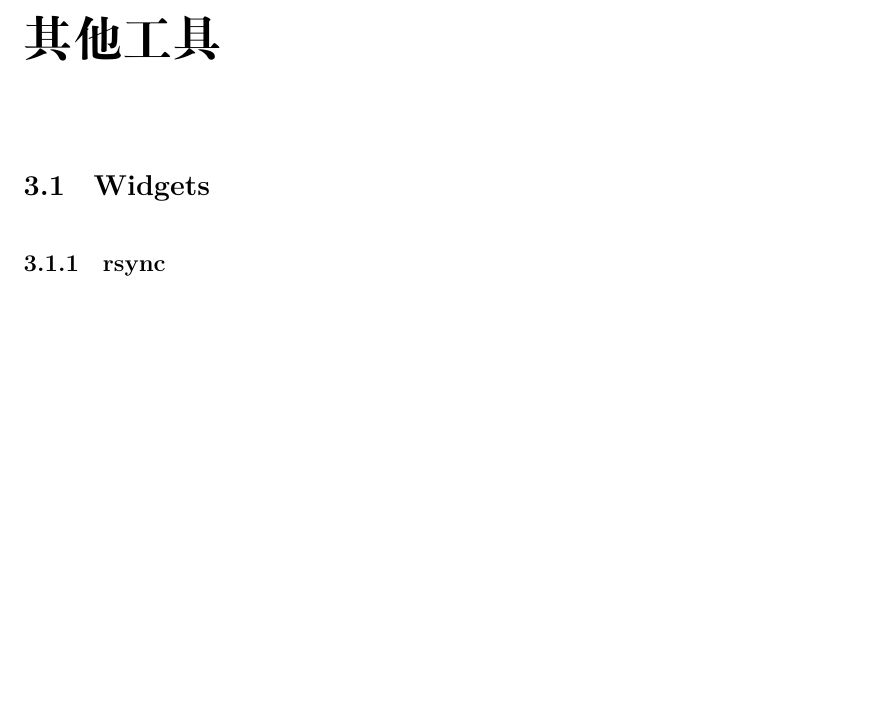
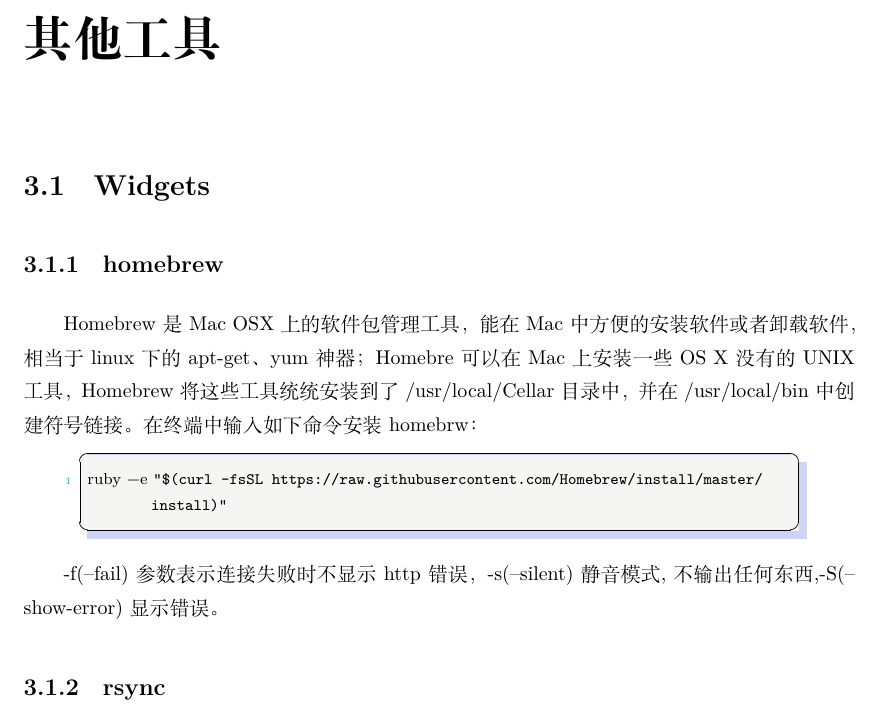
Before and after one commit to jiangxiaoqiang/OpenSourceSoftware, a LaTeX book (OpenSourceSoftware.tex): part of page 29 of 63, cut so that both start at the same text, the shorter picture padded with empty space. Compiled offline with XeLaTeX.

Commit message:
添加homebrew安装

```diff
--- a/OpenSourceSoftware.tex
+++ b/OpenSourceSoftware.tex
@@ -765,6 +765,16 @@ Jabber 是著名的Linux即时通讯服务服务器，它是一个自由开源
 
 \section{Widgets}
 
+\subsection{homebrew}
+
+Homebrew是Mac OSX上的软件包管理工具，能在Mac中方便的安装软件或者卸载软件，相当于linux下的apt-get、yum神器；Homebre可以在Mac上安装一些OS X没有的UNIX工具，Homebrew将这些工具统统安装到了 /usr/local/Cellar 目录中，并在 /usr/local/bin 中创建符号链接。在终端中输入如下命令安装homebrw：
+
+\begin{lstlisting}[language=Bash]
+ruby -e "$(curl -fsSL https://raw.githubusercontent.com/Homebrew/install/master/install)"
+\end{lstlisting}
+
+-f(--fail)参数表示连接失败时不显示http错误，-s(--silent)静音模式,不输出任何东西,-S(--show-error)显示错误。
+
 \subsection{rsync}
 
 rsync is an open source utility that provides fast incremental file transfer. rsync is freely available under the GNU General Public License and is currently being maintained by Wayne Davison.在树莓派上面下载好电影后，拷贝到本机(因为树莓派的容量只有32GB)比较慢，速度只有1MB左右，所以可以借助rsync工具来实现增量拷贝，类似于断点续传的效果。将树霉派上的文件拷贝到本机：
```
